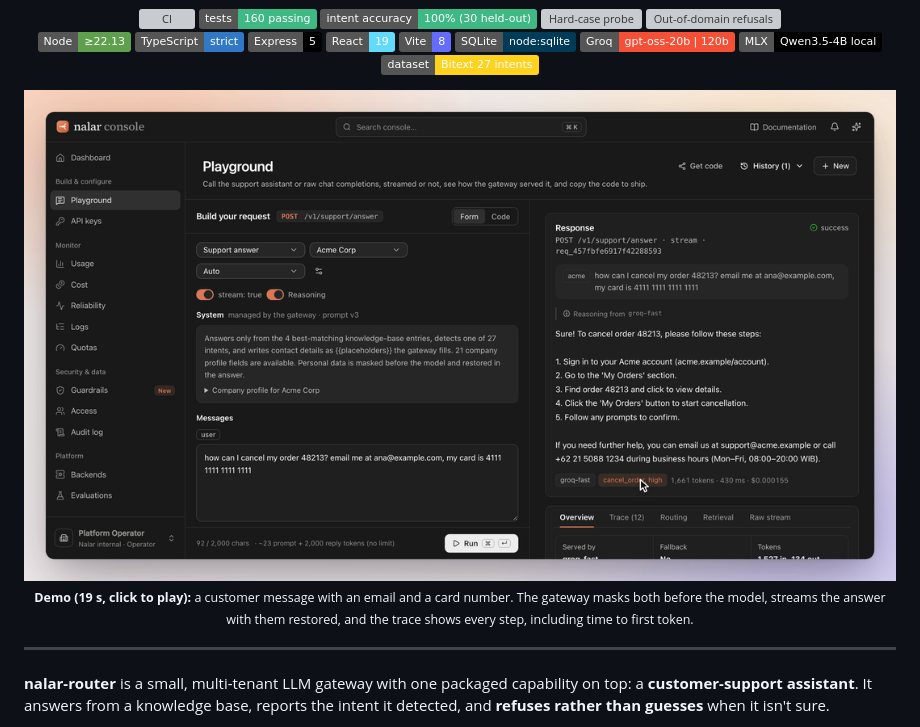
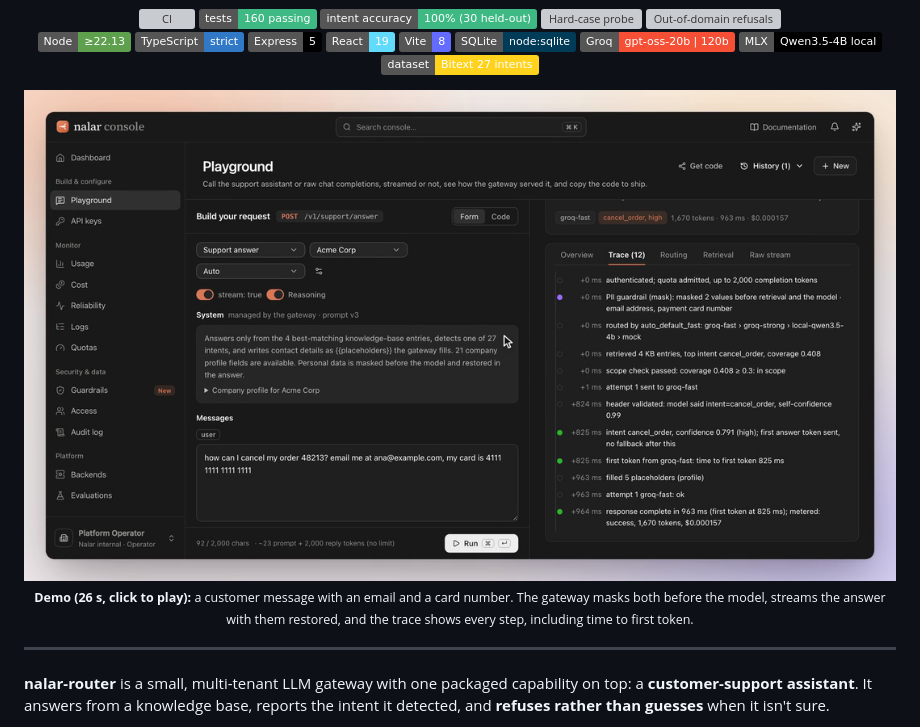
Before and after one commit to fauziridwan1709/nalar-router, a Markdown page: README.md, the part around the change. GitHub-like rendering; pictures changed too: docs/assets/demo.png; badges without logos; grey boxes are pictures that could not be loaded.

Commit message:
docs(readme): demo video with zoom-in on each step
The first cut was a static 1600 px window, so the parts that matter
(the masked email and card, the answer, the trace timings) were small
text. The take now has a camera: it eases in on the template, the
message, the streaming answer and its footer, and the trace lines
(masked values, time to first token, total time), and pulls back out
between steps. The zoom is a CSS transform on the recorder's stage,
so text re-renders sharp. 26 s, 1080p, 5.7 MB; the poster is the final
full-console frame.

Co-Authored-By: Claude Opus 5.5 <noreply@anthropic.com>

```diff
--- a/README.md
+++ b/README.md
@@ -27,7 +27,7 @@
 <p align="center">
   <a href="docs/assets/demo.mp4"><img src="docs/assets/demo.png" alt="Demo: a support question with an email and a card number; the gateway masks both before the model, streams the answer with them restored, and the trace shows time to first token and total response time" width="100%"></a>
   <br>
-  <sub><b>Demo (19 s, click to play):</b> a customer message with an email and a card number. The gateway masks both before the model, streams the answer with them restored, and the trace shows every step, including time to first token.</sub>
+  <sub><b>Demo (26 s, click to play):</b> a customer message with an email and a card number. The gateway masks both before the model, streams the answer with them restored, and the trace shows every step, including time to first token.</sub>
 </p>
 
 ---
```
Also changed, not shown: 1 other file.
